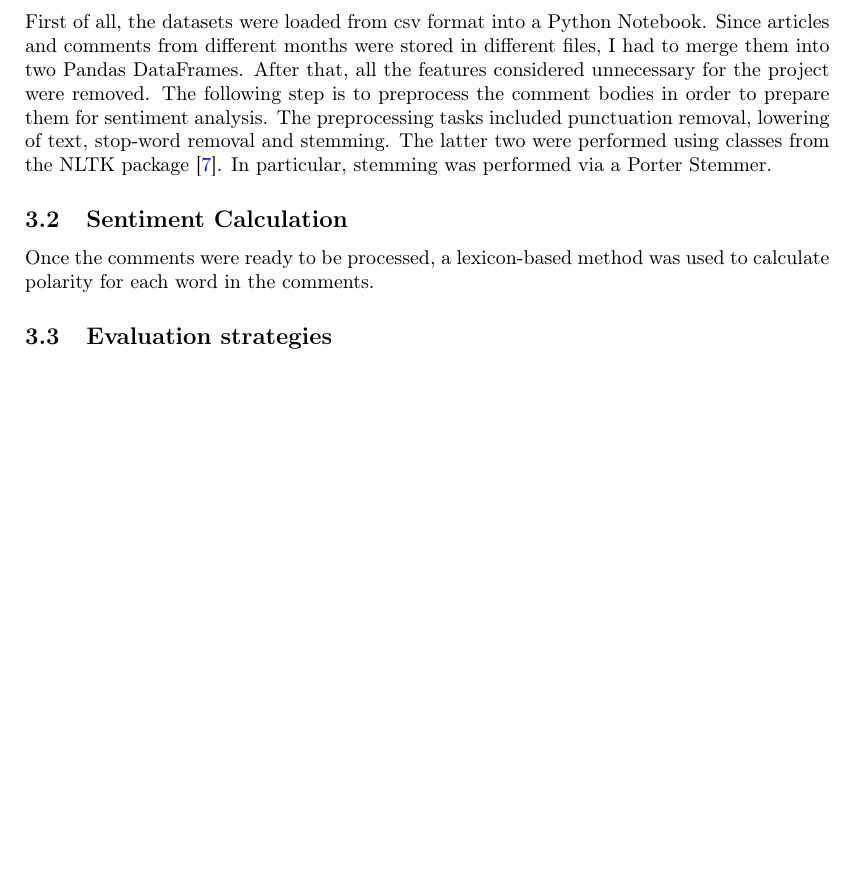
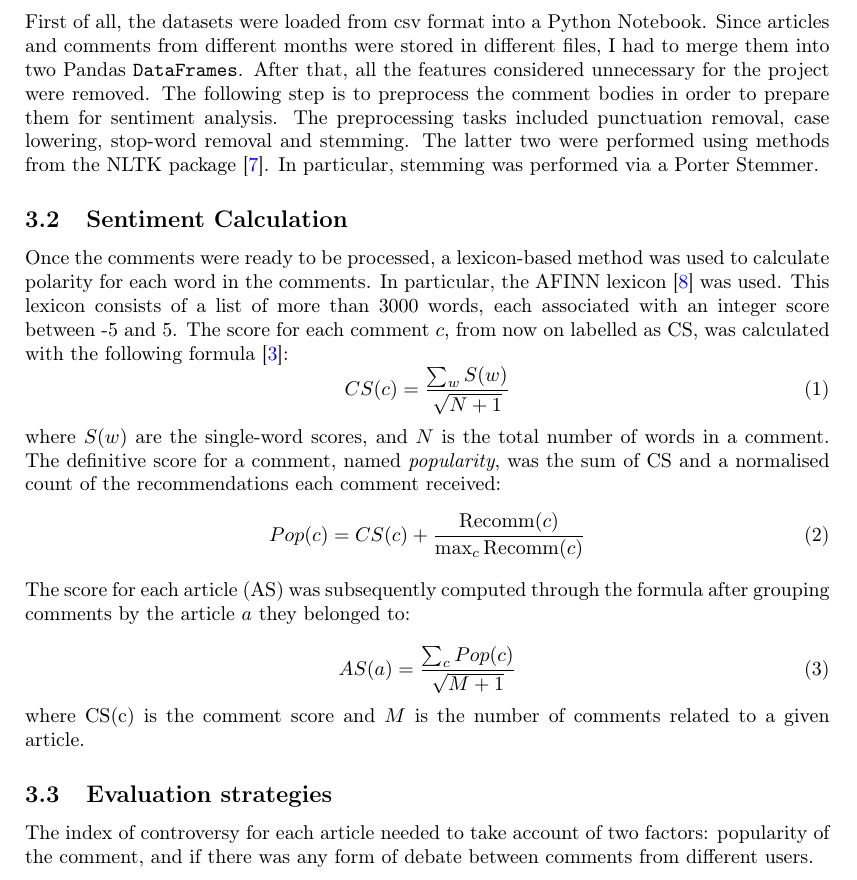
Before and after one commit to andreasala98/NYMines, a LaTeX document (Report/template_Article.tex, which reads Report/Meth.tex): part of page 2 of 3, cut so that both start at the same text, the shorter picture padded with empty space. Compiled offline with pdfLaTeX.

Commit message:
Updates from Overleaf

```diff
--- a/Report/Meth.tex
+++ b/Report/Meth.tex
@@ -5,10 +5,27 @@ This Section presents the methodologies used to accomplish the project goals. Fu
 
 \subsection{Data collection and preprocessing}
 
-First of all, the datasets were loaded from csv format into a Python Notebook. Since articles and comments from different months were stored in different files, I had to merge them into two Pandas DataFrames. After that, all the features considered unnecessary for the project were removed.
-The following step is to preprocess the comment bodies in order to prepare them for sentiment analysis. The preprocessing tasks included punctuation removal, lowering of text, stop-word removal and stemming. The latter two were performed using classes from the NLTK package \cite{NLTK}. In particular, stemming was performed via a Porter Stemmer.
+First of all, the datasets were loaded from csv format into a Python Notebook. Since articles and comments from different months were stored in different files, I had to merge them into two Pandas {\tt DataFrames}. After that, all the features considered unnecessary for the project were removed.
+The following step is to preprocess the comment bodies in order to prepare them for sentiment analysis. The preprocessing tasks included punctuation removal, case lowering, stop-word removal and stemming. The latter two were performed using methods from the NLTK package \cite{NLTK}. In particular, stemming was performed via a Porter Stemmer.
 
 \subsection{Sentiment Calculation}
-Once the comments were ready to be processed, a lexicon-based method was used to calculate polarity for each word in the comments.
+Once the comments were ready to be processed, a lexicon-based method was used to calculate polarity for each word in the comments. In particular, the AFINN lexicon \cite{AFINN} was used. This lexicon consists of a list of more than 3000 words, each associated with an integer score between -5 and 5. The score for each comment $c$, from now on labelled as CS, was calculated with the following formula \cite{Guardian}:
+\begin{equation}
+CS(c) = \frac{\sum_{w} S(w)}{\sqrt{N+1}}
+\end{equation}
+where $S(w)$ are the single-word scores, and $N$ is the total number of words in a comment. The definitive score for a comment, named \textit{popularity}, was the sum of CS and a normalised count of the recommendations each comment received:
+\begin{equation}
+Pop (c) = CS(c) + \frac{\mbox{Recomm} (c)}{\max_c{\mbox{Recomm}(c)}}
+\end{equation}
+The score for each article (AS) was subsequently computed through the formula after grouping comments by the article $a$ they belonged to:
+
+\begin{equation}
+AS(a) = \frac{\sum_{c} Pop(c)}{\sqrt{M+1}}
+\end{equation}
+where CS(c) is the comment score and $M$ is the number of comments related to a given article.
+
+
 
 \subsection{Evaluation strategies}
+
+The index of controversy for each article needed to take account of two factors: popularity of the comment, and if there was any form of debate between comments from different users.
```
